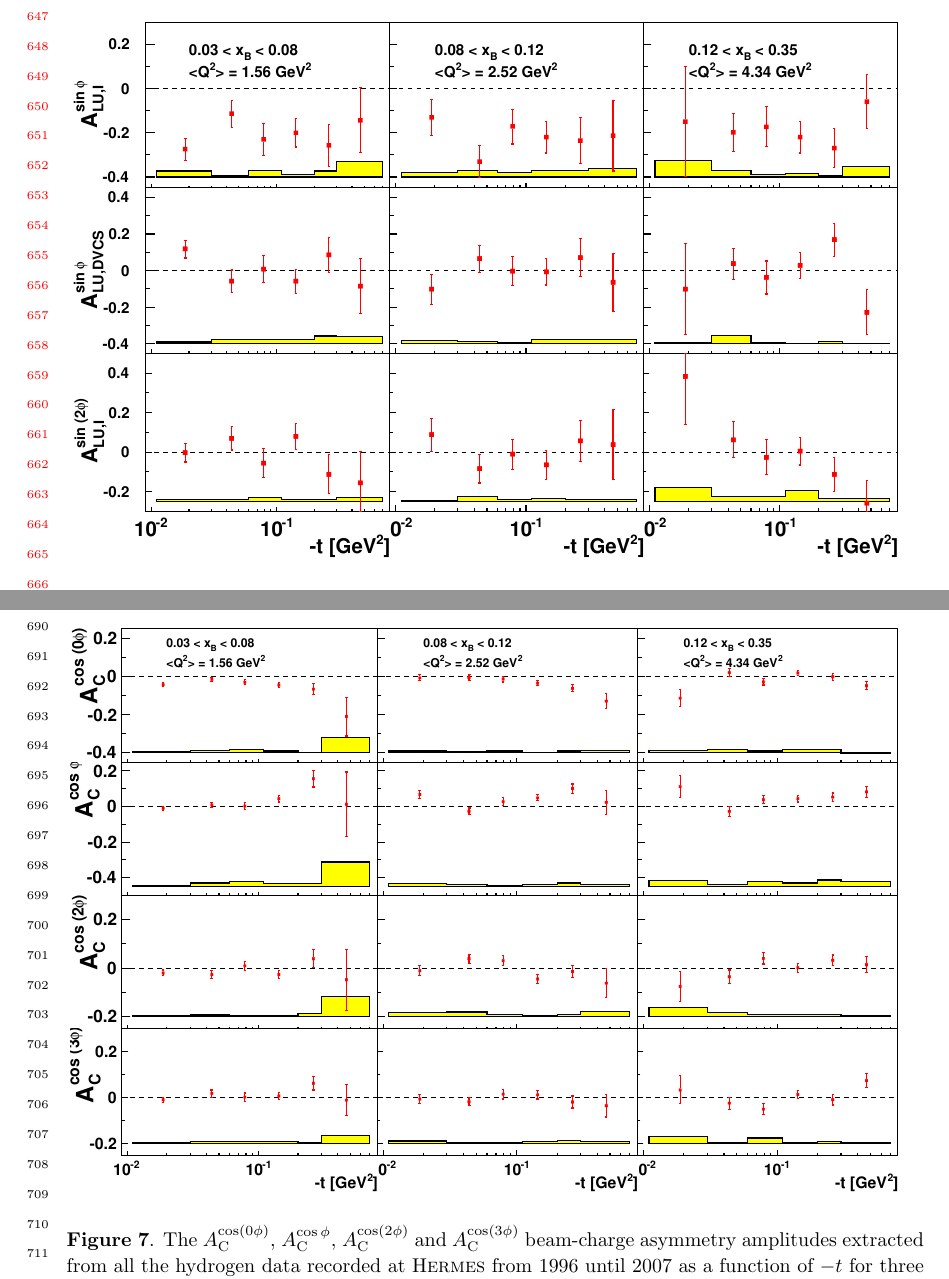
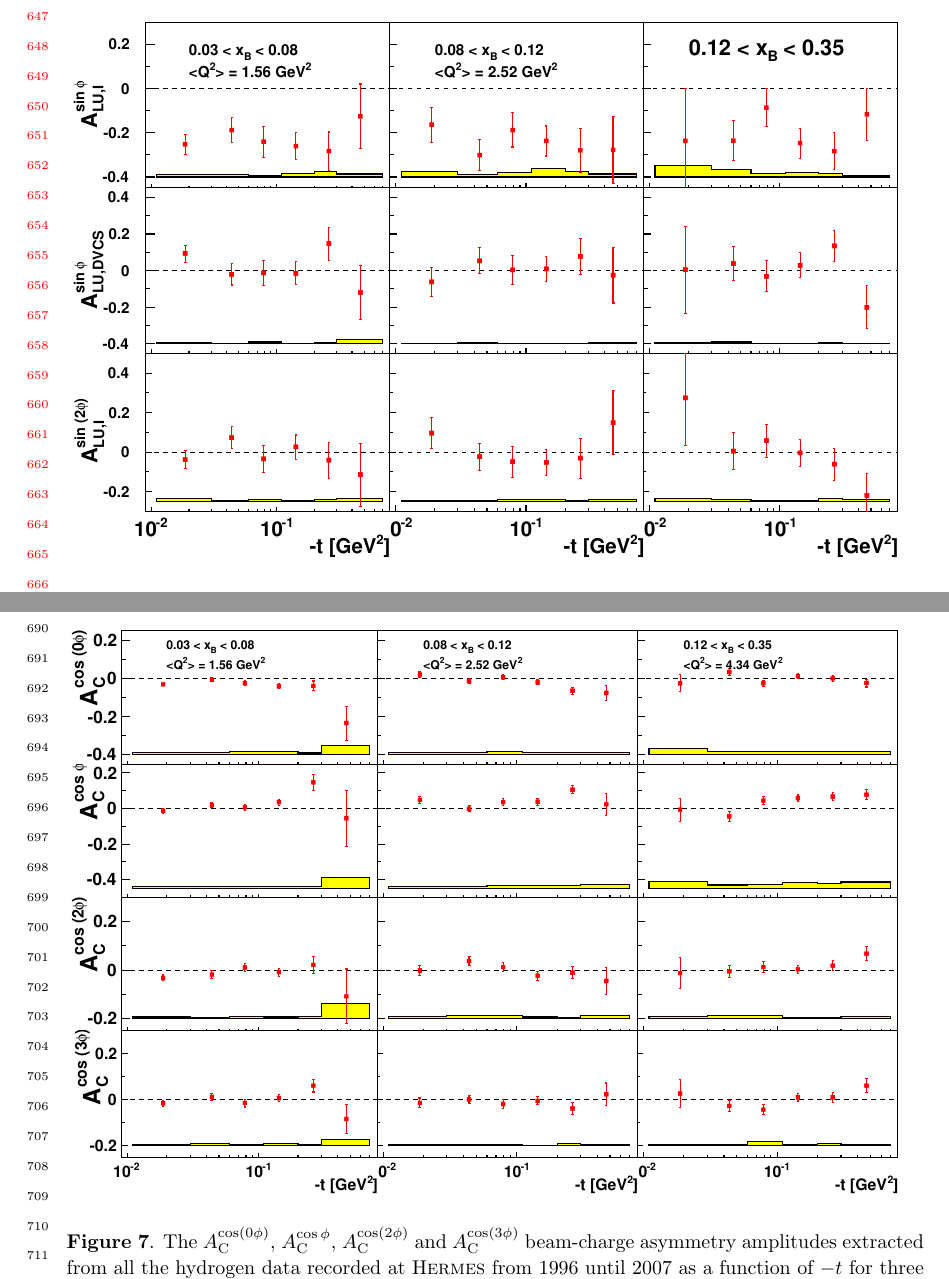
Before and after one commit to morgan-murray/Drafting-Committee-90, a LaTeX document (frame.tex, which reads results.tex): two parts of pages 16 and 17 of 22, joined at a grey line, cut so that both start at the same text. Compiled offline with pdfLaTeX.

Commit message:
updated 2d plots from cluster

```diff
--- a/results.tex
+++ b/results.tex
@@ -45,7 +45,7 @@ the beam polarisation measurement. Solid and dashed lines show model calculation
 
 \begin{figure}
  \begin{center}
- \includegraphics[width=15cm]{bsadvcsplots_tc_xbjrange_eml_par13_bin6_9607_pic_update}
+ \includegraphics[width=15cm]{bsadvcsplots_tc_xbjrange_eml_par13_bin6_9607_pic_cluster}
   \caption{The $A_{\textrm{LU,I}}^{\sin\phi}$, $A_{\textrm{LU,DVCS}}^{\sin\phi}$ and
 $A_{\textrm{LU,I}}^{\sin(2\phi)}$ beam-helicity asymmetry amplitudes extracted from all the hydrogen data recorded at H{\sc ermes} from 1996 until 2007 as a function of $-t$ for three different $x_{\textrm{B}}$ ranges. The error bars (bands) represent the statistical (systematic) uncertainties. An additional 3.2\,\% scale uncertainty is present in the amplitudes due to the imprecision of the beam polarisation measurement.}
   \label{bsa_xbjrange2}
@@ -54,7 +54,7 @@ $A_{\textrm{LU,I}}^{\sin(2\phi)}$ beam-helicity asymmetry amplitudes extracted f
 
 \begin{figure}
   \begin{center}
-    \includegraphics[width=15cm]{bcaplots_tc_xbjrange_eml_par13_bin6_release_pic_update}
+    \includegraphics[width=15cm]{bcaplots_tc_xbjrange_eml_par13_bin6_9607_pic_cluster}
     \caption{The $A_{\textrm{C}}^{\cos(0\phi)}$, $A_{\textrm{C}}^{\cos\phi}$, $A_{\textrm{C}}^{\cos(2\phi)}$ and $A_{\textrm{C}}^{\cos(3\phi)}$ beam-charge asymmetry amplitudes extracted from all the hydrogen data recorded at H{\sc ermes} from 1996 until 2007 as a function of $-t$ for three different $x_{\textrm{B}}$ ranges. The error bars (bands) represent the statistical (systematic) uncertainties.}
   \label{bca_xbjrange2}
  \end{center}
```
Also changed, not shown: bcaplots_tc_xbjrange_eml_par13_bin6_9607_pic_cluster.pdf (added), bsadvcsplots_tc_xbjrange_eml_par13_bin6_9607_pic_cluster.pdf (added).
